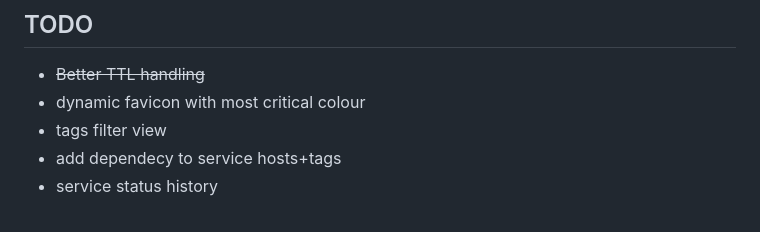
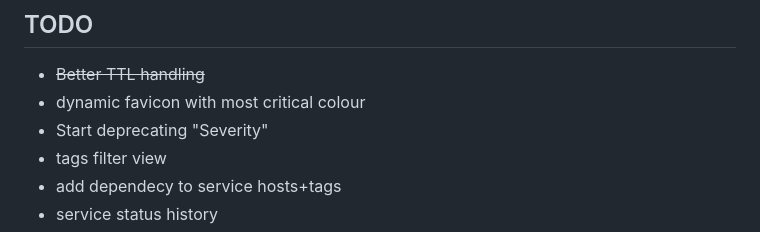
Before and after one commit to iobear/dashgoat, a Markdown page: README.md, the part around the change. Rendered like a GitHub page.

```diff
--- a/README.md
+++ b/README.md
@@ -177,6 +177,7 @@ To include the config file:
 
  * ~~Better TTL handling~~
  * dynamic favicon with most critical colour
+ * Start deprecating "Severity"
  * tags filter view
  * add dependecy to service hosts+tags
  * service status history
```
